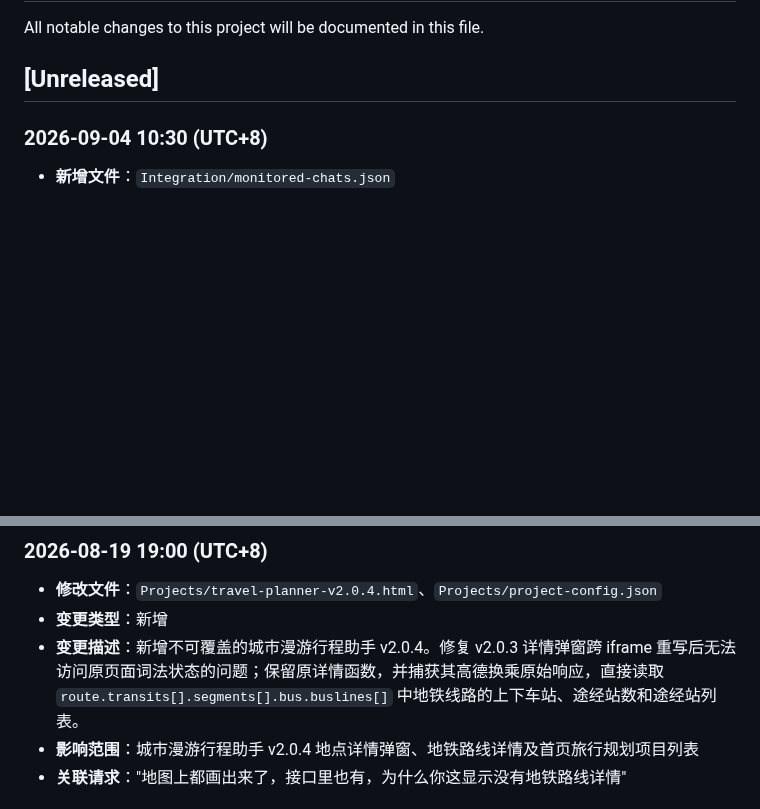
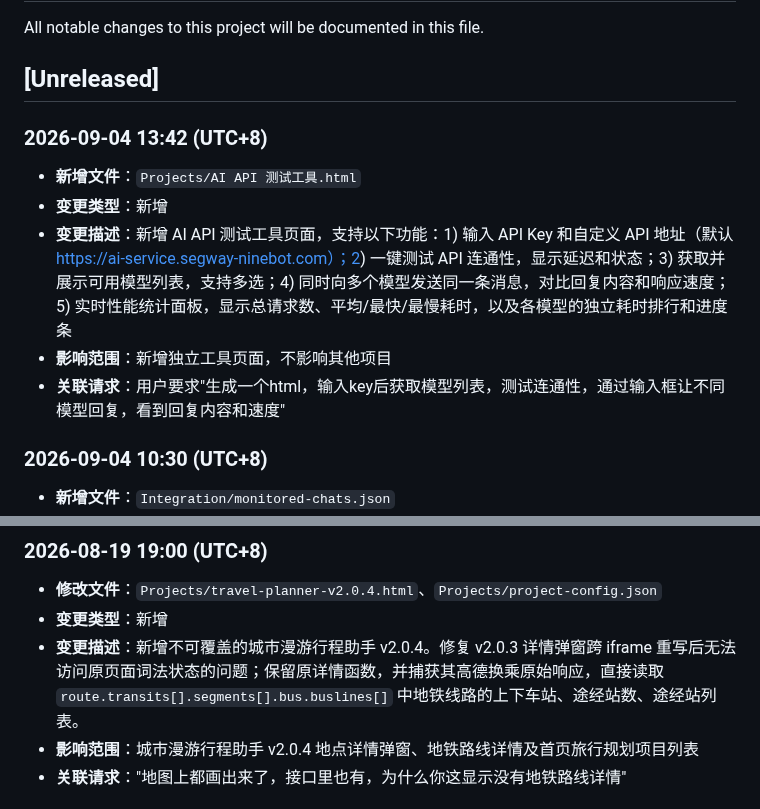
Before and after one commit to KevinLi-0406/kevinli.github.io, a Markdown page: CHANGELOG.md, 2 parts joined by grey strips. GitHub-like rendering; blank space fills up the shorter version.

Commit message:
chore: update CHANGELOG - 新增 AI API 测试工具页面

```diff
--- a/CHANGELOG.md
+++ b/CHANGELOG.md
@@ -3,6 +3,13 @@
 All notable changes to this project will be documented in this file.
 
 ## [Unreleased]
+
+### 2026-09-04 13:42 (UTC+8)
+- **新增文件**：`Projects/AI API 测试工具.html`
+- **变更类型**：新增
+- **变更描述**：新增 AI API 测试工具页面，支持以下功能：1) 输入 API Key 和自定义 API 地址（默认 https://ai-service.segway-ninebot.com）；2) 一键测试 API 连通性，显示延迟和状态；3) 获取并展示可用模型列表，支持多选；4) 同时向多个模型发送同一条消息，对比回复内容和响应速度；5) 实时性能统计面板，显示总请求数、平均/最快/最慢耗时，以及各模型的独立耗时排行和进度条
+- **影响范围**：新增独立工具页面，不影响其他项目
+- **关联请求**：用户要求"生成一个html，输入key后获取模型列表，测试连通性，通过输入框让不同模型回复，看到回复内容和速度"
 
 ### 2026-09-04 10:30 (UTC+8)
 - **新增文件**：`Integration/monitored-chats.json`
@@ -178,7 +185,7 @@ All notable changes to this project will be documented in this file.
 ### 2026-08-19 19:00 (UTC+8)
 - **修改文件**：`Projects/travel-planner-v2.0.4.html`、`Projects/project-config.json`
 - **变更类型**：新增
-- **变更描述**：新增不可覆盖的城市漫游行程助手 v2.0.4。修复 v2.0.3 详情弹窗跨 iframe 重写后无法访问原页面词法状态的问题；保留原详情函数，并捕获其高德换乘原始响应，直接读取 `route.transits[].segments[].bus.buslines[]` 中地铁线路的上下车站、途经站数和途经站列表。
+- **变更描述**：新增不可覆盖的城市漫游行程助手 v2.0.4。修复 v2.0.3 详情弹窗跨 iframe 重写后无法访问原页面词法状态的问题；保留原详情函数，并捕获其高德换乘原始响应，直接读取 `route.transits[].segments[].bus.buslines[]` 中地铁线路的上下车站、途经站数、途经站列表。
 - **影响范围**：城市漫游行程助手 v2.0.4 地点详情弹窗、地铁路线详情及首页旅行规划项目列表
 - **关联请求**："地图上都画出来了，接口里也有，为什么你这显示没有地铁路线详情"
 
```
